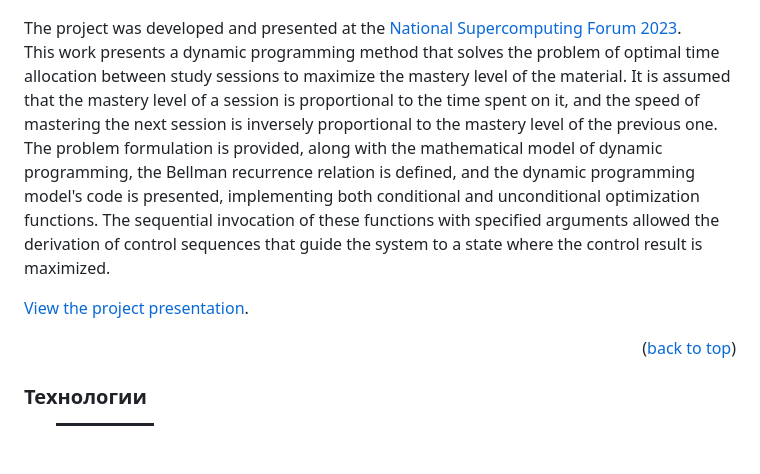
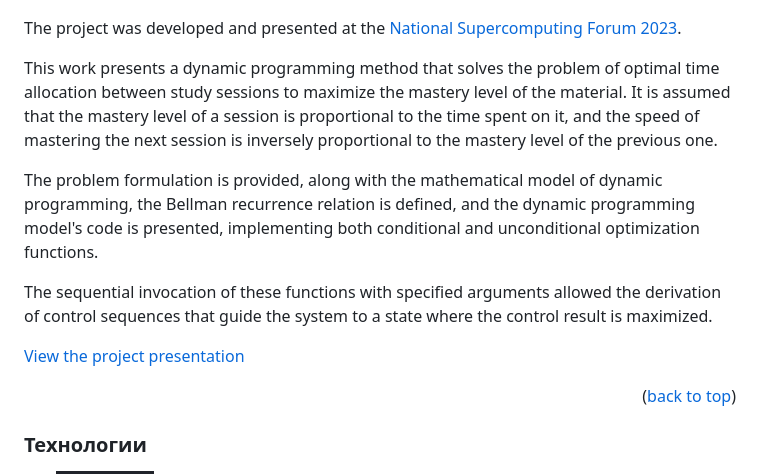
Before and after one commit to dangor220/dynamic-programming, a Markdown page: README.en.md, the part around the change printed below. Drawn GitHub-style; badges without logos; blank space fills up the shorter version.

Commit message:
docs: create readme file

```diff
--- a/README.en.md
+++ b/README.en.md
@@ -41,9 +41,14 @@
 [![Product Name Screen Shot][product-screenshot]](https://www.youtube.com/watch?v=8SOLa45m8fk)
 
 The project was developed and presented at the [National Supercomputing Forum 2023](https://2023.nscf.ru/).
-This work presents a dynamic programming method that solves the problem of optimal time allocation between study sessions to maximize the mastery level of the material. It is assumed that the mastery level of a session is proportional to the time spent on it, and the speed of mastering the next session is inversely proportional to the mastery level of the previous one. The problem formulation is provided, along with the mathematical model of dynamic programming, the Bellman recurrence relation is defined, and the dynamic programming model's code is presented, implementing both conditional and unconditional optimization functions. The sequential invocation of these functions with specified arguments allowed the derivation of control sequences that guide the system to a state where the control result is maximized.
 
-[View the project presentation](https://www.youtube.com/watch?v=8SOLa45m8fk).
+This work presents a dynamic programming method that solves the problem of optimal time allocation between study sessions to maximize the mastery level of the material. It is assumed that the mastery level of a session is proportional to the time spent on it, and the speed of mastering the next session is inversely proportional to the mastery level of the previous one.
+
+The problem formulation is provided, along with the mathematical model of dynamic programming, the Bellman recurrence relation is defined, and the dynamic programming model's code is presented, implementing both conditional and unconditional optimization functions.
+
+The sequential invocation of these functions with specified arguments allowed the derivation of control sequences that guide the system to a state where the control result is maximized.
+
+[View the project presentation](https://www.youtube.com/watch?v=8SOLa45m8fk)
 
 <p align="right">(<a href="#readme-top">back to top</a>)</p>
 
```
Also changed, not shown: other parts of README.en.md (+3 -3 lines), README.md (+10 -5 lines).
